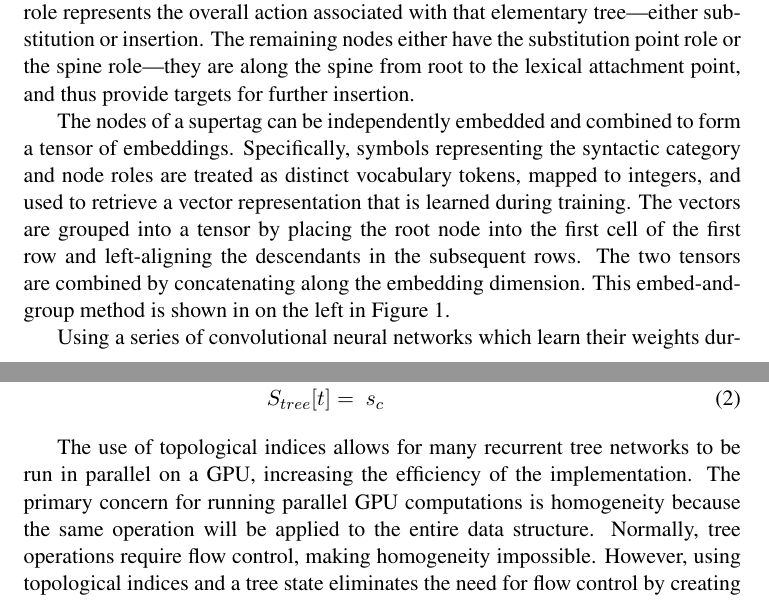
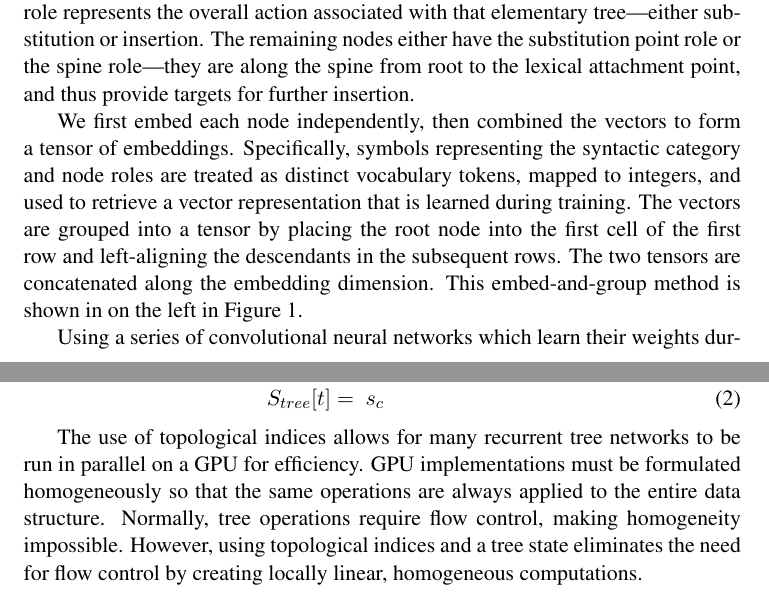
Before and after one commit to braingineer/neural_tree_grammar, a LaTeX paper (paper/draft.tex): two parts of pages 5 and 7 of 19, joined at a grey line, cut so that both start at the same text. Compiled offline with pdfLaTeX; a LaTeX package or settings file that is missing is left out.

Commit message:
down to length

```diff
--- a/paper/draft.tex
+++ b/paper/draft.tex
@@ -321,17 +321,19 @@ The remaining nodes either have the substitution point role or the
 spine role---they are along the spine from root to the lexical
 attachment point, and thus provide targets for further insertion.
 
-The nodes of a supertag can be independently embedded and combined to form a
-tensor of embeddings.
+We first embed each node independently, then combined the vectors to
+form a tensor of embeddings.
 %
-Specifically, symbols representing the syntactic category and node roles are treated as
-distinct vocabulary tokens, mapped to integers, and used to retrieve a vector
-representation that is learned during training.
+Specifically, symbols representing the syntactic category and node
+roles are treated as distinct vocabulary tokens, mapped to integers,
+and used to retrieve a vector representation that is learned during
+training.
 %
-The vectors are grouped into a tensor by placing the root node into the
-first cell of the first row and left-aligning the descendants in the subsequent rows.
+The vectors are grouped into a tensor by placing the root node into
+the first cell of the first row and left-aligning the descendants in
+the subsequent rows.
 %
-The two tensors are combined by concatenating along the embedding dimension.
+The two tensors are concatenated along the embedding dimension.
 %
 This embed-and-group method is shown in on the left in Figure \ref{fig:spineembedding}.
 %the root node is in first cell in the first row and the subsequent nodes are
@@ -443,15 +445,17 @@ S_{tree}[t]&=~s_c \label{eq:rnnsetup}
 %\vspace*{-0.5cm}
 
 The use of topological indices allows for many recurrent tree networks to be
-run in parallel on a GPU, increasing the efficiency of the implementation.
+run in parallel on a GPU for efficiency.
 %
-The primary concern for running parallel GPU computations is homogeneity because
-the same operation will be applied to the entire data structure.
+GPU implementations must be formulated homogeneously so that
+the same operations are always applied to the entire data structure.
 %
-Normally, tree operations require flow control, making homogeneity impossible.
+Normally, tree operations require flow control, making homogeneity
+impossible.
 %
-However, using topological indices and a tree state eliminates the need for flow control
-by creating locally linear, homogeneous computations.
+However, using topological indices and a tree state eliminates the
+need for flow control by creating locally linear, homogeneous
+computations.
 
 \section{Models}
 \label{sec:models}
```
Also changed, not shown: paper/draft.pdf, paper/draft.tex (2 more changed lines).
